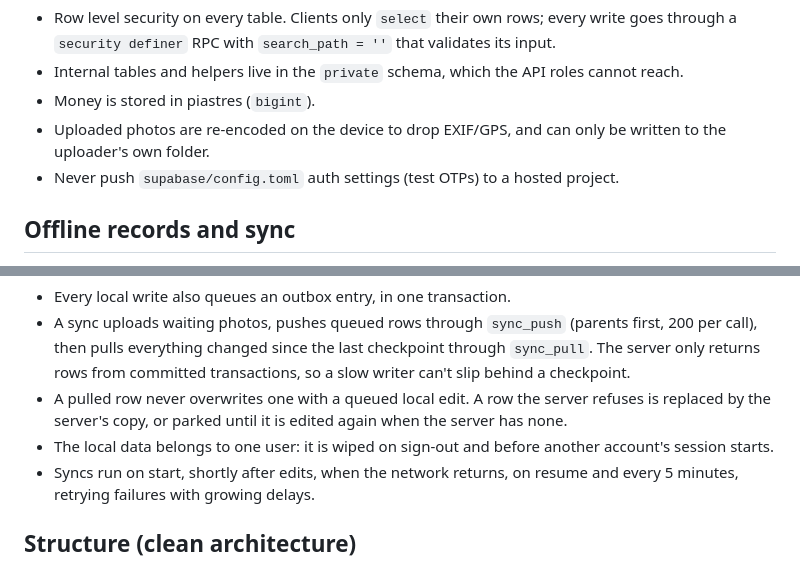
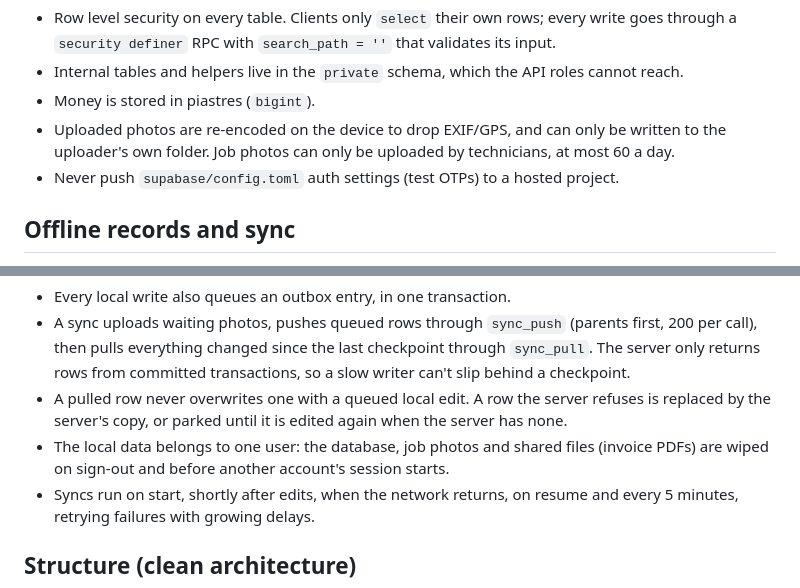
Before and after one commit to code706714/salahly, a Markdown page: README.md, 2 parts joined by grey strips. Rendered like a GitHub page.

Commit message:
Note the job photo and shared file rules in the README
Co-Authored-By: Claude Opus 5.5 (1M context) <noreply@anthropic.com>
Claude-Session: https://claude.ai/code/session_01SjtXLWdXzcYPM7TLY1KEz6

```diff
--- a/README.md
+++ b/README.md
@@ -43,7 +43,8 @@ Rules the schema follows:
   roles cannot reach.
 - Money is stored in piastres (`bigint`).
 - Uploaded photos are re-encoded on the device to drop EXIF/GPS, and can
-  only be written to the uploader's own folder.
+  only be written to the uploader's own folder. Job photos can only be
+  uploaded by technicians, at most 60 a day.
 - Never push `supabase/config.toml` auth settings (test OTPs) to a hosted
   project.
 
@@ -62,8 +63,9 @@ without a network, and sync with Supabase in the background
 - A pulled row never overwrites one with a queued local edit. A row the
   server refuses is replaced by the server's copy, or parked until it is
   edited again when the server has none.
-- The local data belongs to one user: it is wiped on sign-out and before
-  another account's session starts.
+- The local data belongs to one user: the database, job photos and shared
+  files (invoice PDFs) are wiped on sign-out and before another account's
+  session starts.
 - Syncs run on start, shortly after edits, when the network returns, on
   resume and every 5 minutes, retrying failures with growing delays.
 
```
